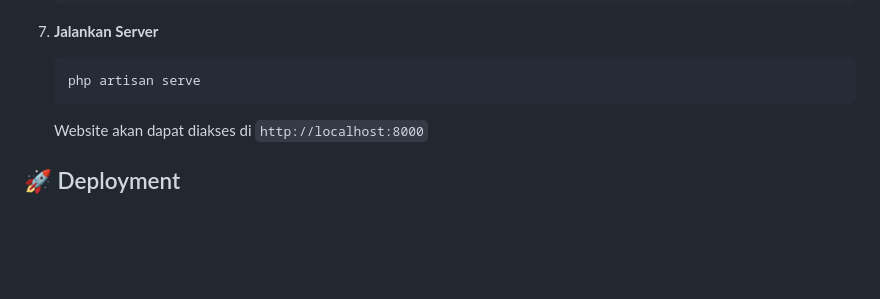
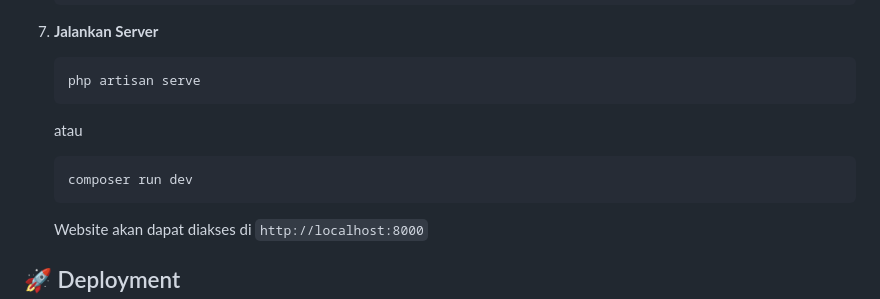
Before and after one commit to Resyourbae/Jasa-joki-web, a Markdown page: README.md, the part around one of its changes. Rendered like a GitHub page; blank space fills up the shorter version.

````diff
--- a/README.md
+++ b/README.md
@@ -78,6 +78,10 @@ Jasa Joki Web adalah platform online yang menyediakan layanan pembuatan website,
 7. **Jalankan Server**
    ```bash
    php artisan serve
+   ```
+   atau
+    ```bash
+   composer run dev
    ```
 
    Website akan dapat diakses di `http://localhost:8000`
````
Also changed, not shown: other parts of README.md (+3 -3 lines).
